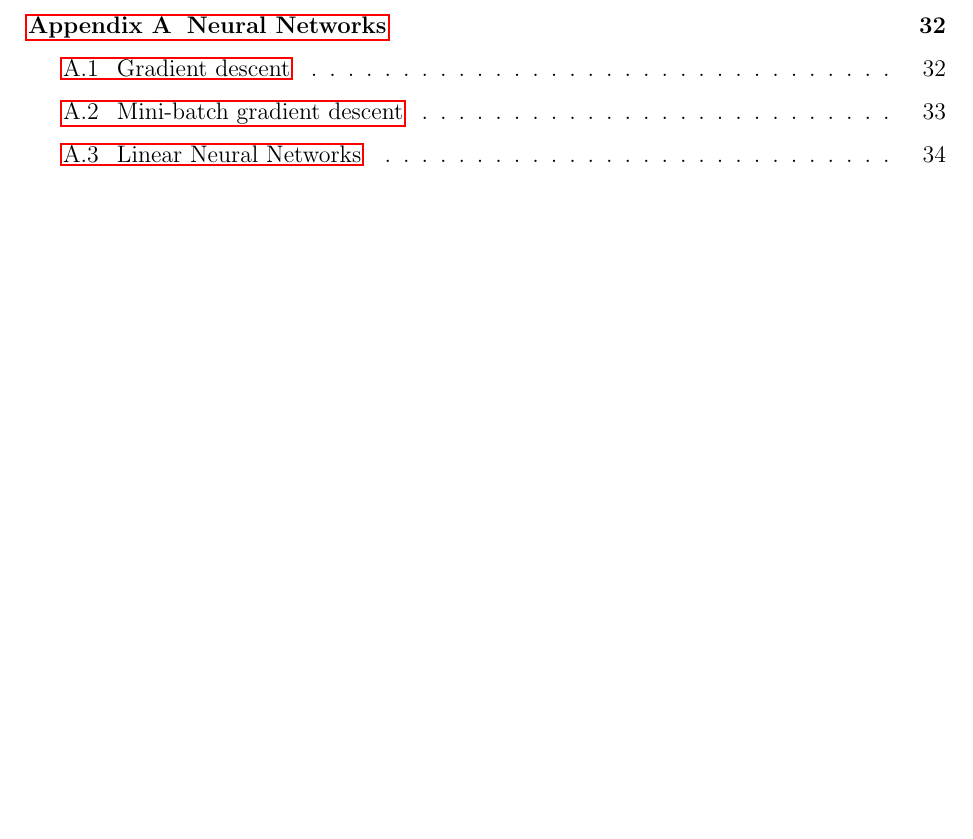
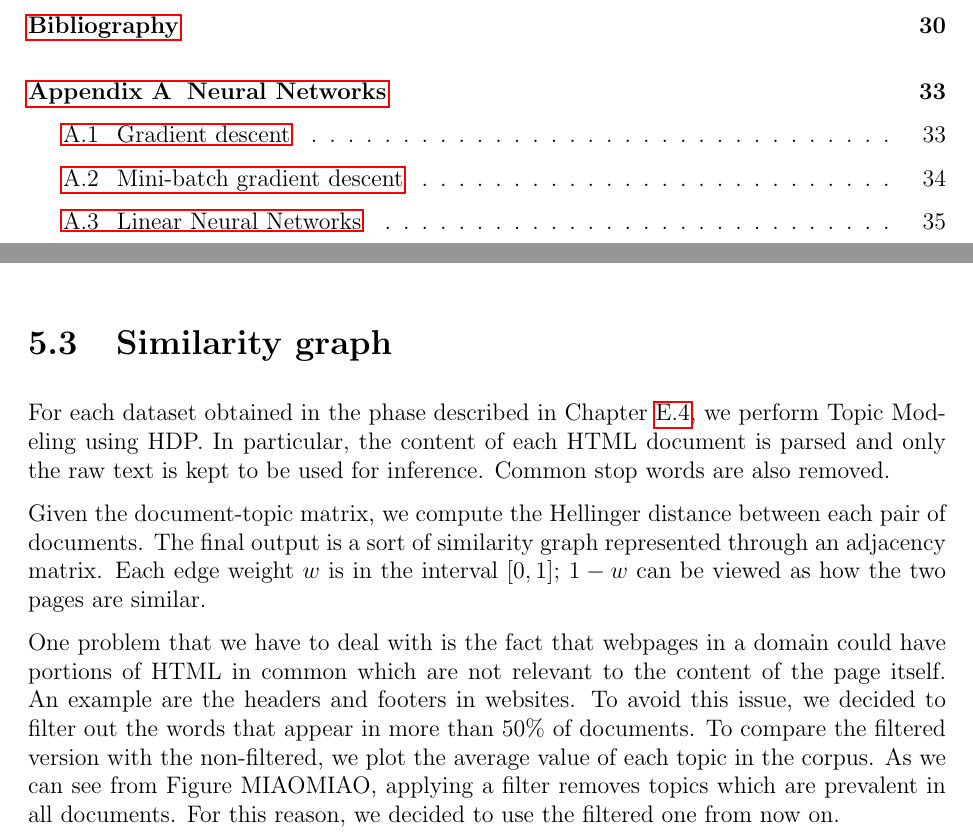
Before and after one commit to Davide95/msc_thesis, a LaTeX thesis (thesis/main.tex, which reads thesis/chapters/experiments.tex): part of page 6 of 58 before the commit and two parts of pages 6 and 28 of 59 after it, the two joined at a grey line, cut at the place of the change, the shorter picture padded with empty space. Compiled offline with pdfLaTeX.

Commit message:
Similarity graph section without pictures

```diff
--- a/thesis/chapters/experiments.tex
+++ b/thesis/chapters/experiments.tex
@@ -113,3 +113,22 @@ All the code can be found in Section \ref{preprocessing}.
     }
     \label{table:dbprocdata}
 \end{table}
+
+\section{Similarity graph}
+For each dataset obtained in the phase described in Chapter \ref{preprocessing},
+we perform Topic Modeling using HDP. In particular, the content of each HTML document is
+parsed and only the raw text is kept to be used for inference. Common stop words are also removed.
+
+Given the document-topic matrix,
+we compute the Hellinger distance between each pair of documents.
+The final output is a sort of similarity graph represented through an adjacency matrix.
+Each edge weight $w$ is in the interval $[0, 1]$;
+$1-w$ can be viewed as how the two pages are similar.
+
+One problem that we have to deal with is the fact that
+webpages in a domain could have portions of HTML in common which are not relevant to the content of the page itself.
+An example are the headers and footers in websites.
+To avoid this issue, we decided to filter out the words that appear in more than 50\% of documents.
+To compare the filtered version with the non-filtered, we plot the average value of each topic in the corpus.
+As we can see from Figure MIAOMIAO, applying a filter removes topics which are prevalent in all documents.
+For this reason, we decided to use the filtered one from now on.
```
Also changed, not shown: thesis/chapters/experiments.tex (2 more changed lines).
